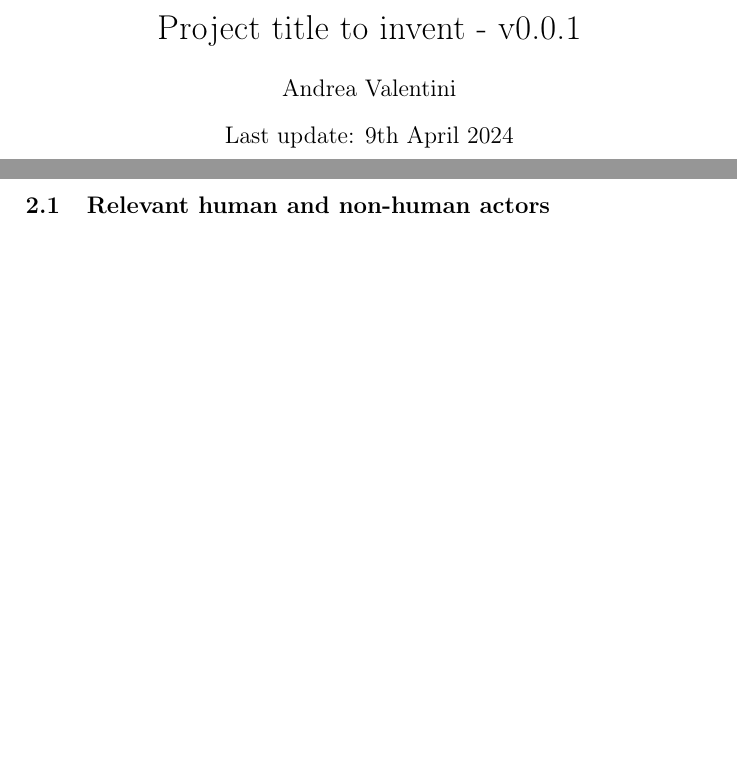
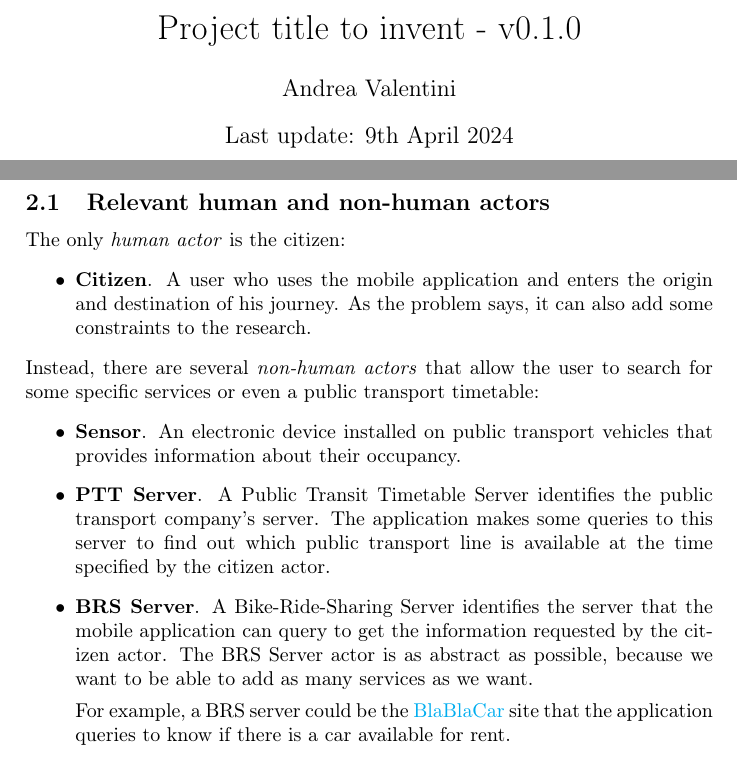
Before and after one commit to PoliMI-HPC-E-notes-projects-AndreVale69/SE4HPC_project_RD, a LaTeX document (doc/Valentini.tex): two parts of pages 1 and 6 of 8 before the commit and two parts of pages 1 and 5 of 7 after it, joined at a grey line, cut so that both start at the same text, the shorter picture padded with empty space. Compiled offline with pdfLaTeX.

Commit message:
Added actors

```diff
--- a/doc/Valentini.tex
+++ b/doc/Valentini.tex
@@ -90,7 +90,7 @@
 
 \begin{document}
     \author{Andrea Valentini}
-    \title{Project title to invent - v0.0.1}
+    \title{Project title to invent - v0.1.0}
     \date{Last update: \today}
     \maketitle
 
@@ -166,9 +166,22 @@
 
     \section{Requirement analysis}
 
-    \newpage
+    \subsection{Relevant human and non-human actors}
 
-    \subsection{Relevant human and non-human actors}
+    The only \emph{human actor} is the citizen:
+    \begin{itemize}
+        \item \textbf{Citizen}. A user who uses the mobile application and enters the origin and destination of his journey. As the problem says, it can also add some constraints to the research.
+    \end{itemize}
+    Instead, there are several \emph{non-human actors} that allow the user to search for some specific services or even a public transport timetable:
+    \begin{itemize}
+        \item \textbf{Sensor}. An electronic device installed on public transport vehicles that provides information about their occupancy.
+
+        \item \textbf{PTT Server}. A Public Transit Timetable Server identifies the public transport company's server. The application makes some queries to this server to find out which public transport line is available at the time specified by the citizen actor.
+
+        \item \textbf{BRS Server}. A Bike-Ride-Sharing Server identifies the server that the mobile application can query to get the information requested by the citizen actor. The BRS Server actor is as abstract as possible, because we want to be able to add as many services as we want.
+
+        For example, a BRS server could be the \href{https://www.blablacar.co.uk/}{BlaBlaCar} site that the application queries to know if there is a car available for rent.
+    \end{itemize}
 
     \newpage
 
```
Also changed, not shown: doc/Valentini.pdf.
